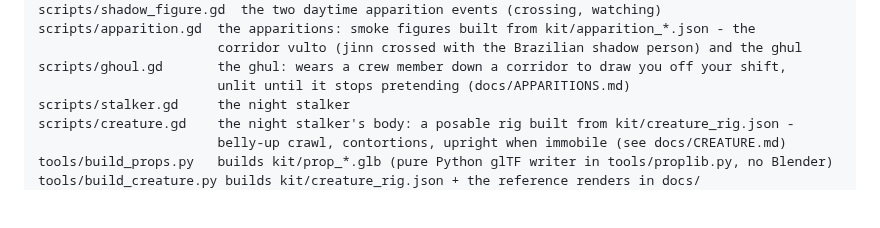
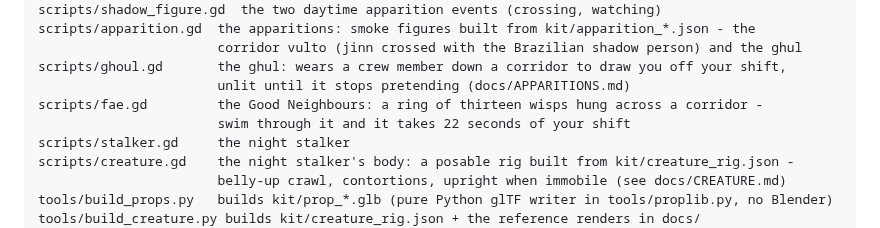
Before and after one commit to Mark1wan/derelict-orbit, a Markdown page: README.md, the part around the change. Drawn GitHub-style; blank space fills up the shorter version.

```diff
--- a/README.md
+++ b/README.md
@@ -78,6 +78,8 @@ scripts/apparition.gd  the apparitions: smoke figures built from kit/apparition_
                        corridor vulto (jinn crossed with the Brazilian shadow person) and the ghul
 scripts/ghoul.gd       the ghul: wears a crew member down a corridor to draw you off your shift,
                        unlit until it stops pretending (docs/APPARITIONS.md)
+scripts/fae.gd         the Good Neighbours: a ring of thirteen wisps hung across a corridor -
+                       swim through it and it takes 22 seconds of your shift
 scripts/stalker.gd     the night stalker
 scripts/creature.gd    the night stalker's body: a posable rig built from kit/creature_rig.json -
                        belly-up crawl, contortions, upright when immobile (see docs/CREATURE.md)
```
Also changed, not shown: docs/APPARITIONS.md (+59 -2 lines), docs/fae_close.png (added), docs/fae_glamour.png (added), docs/fae_ring.png (added), docs/fae_true.png (added), 7 other files.
